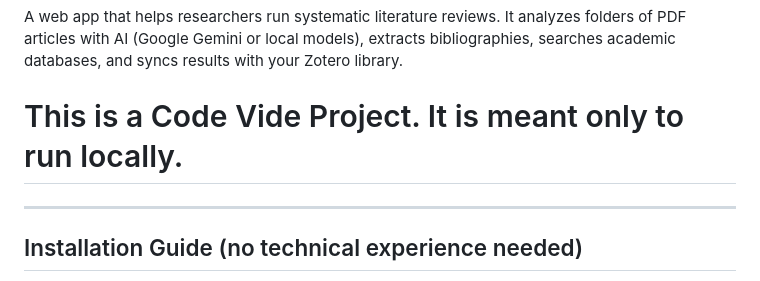
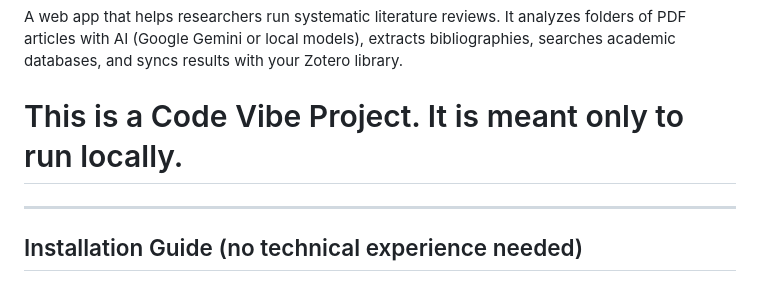
Before and after one commit to rojaswaa/articlesummary, a Markdown page: README.md, the part around the change. Rendered like a GitHub page.

Commit message:
Fix typo in project name from 'Code Vide' to 'Code Vibe'

```diff
--- a/README.md
+++ b/README.md
@@ -2,7 +2,7 @@
 
 A web app that helps researchers run systematic literature reviews. It analyzes folders of PDF articles with AI (Google Gemini or local models), extracts bibliographies, searches academic databases, and syncs results with your Zotero library.
 
-# This is a Code Vide Project. It is meant only to run locally.
+# This is a Code Vibe Project. It is meant only to run locally.
 ---
 
 ## Installation Guide (no technical experience needed)
```
